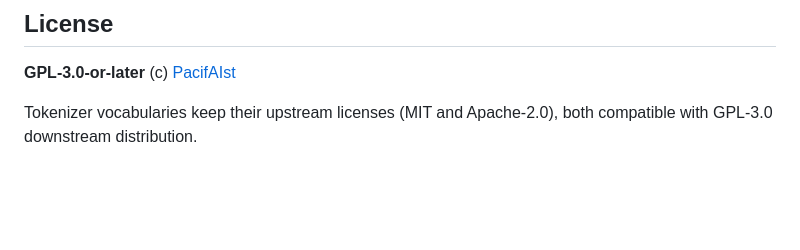
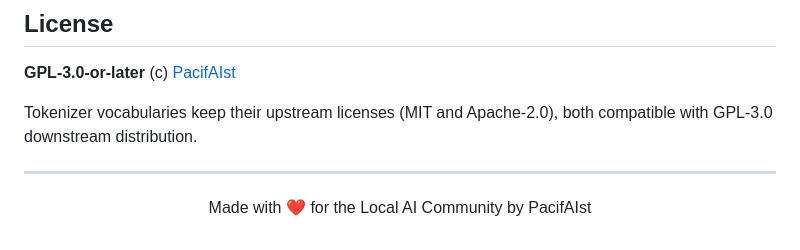
Before and after one commit to PacifAIst/Offtoco, a Markdown page: README.md, the part around the change. Drawn GitHub-style; blank space fills up the shorter version.

```diff
--- a/README.md
+++ b/README.md
@@ -342,3 +342,7 @@ Hard constraints: **zero network calls** and **zero WASM in the browser bundle**
 
 Tokenizer vocabularies keep their upstream licenses (MIT and Apache-2.0),
 both compatible with GPL-3.0 downstream distribution.
+
+---
+
+<p align="center">Made with ❤️ for the Local AI Community by PacifAIst</p>
```
